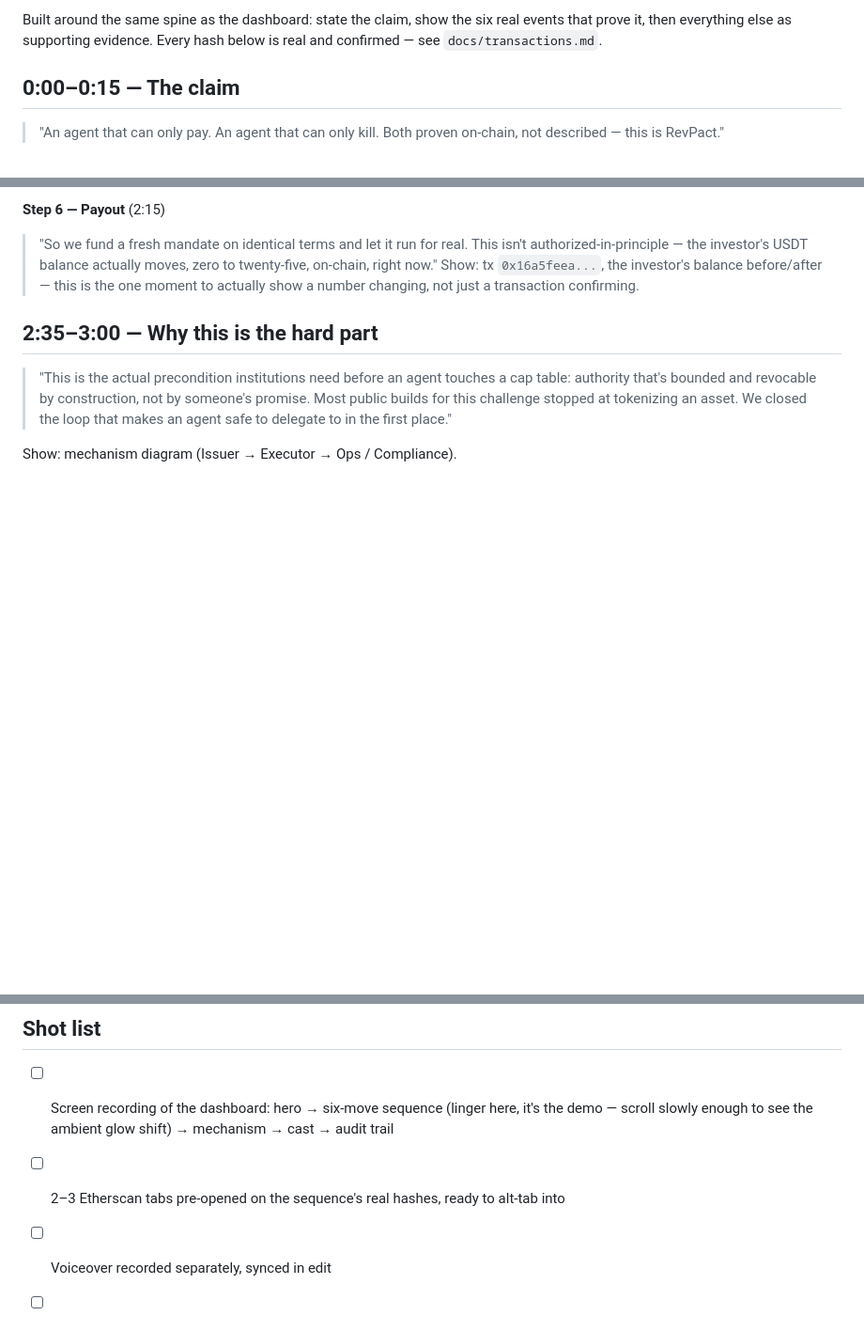
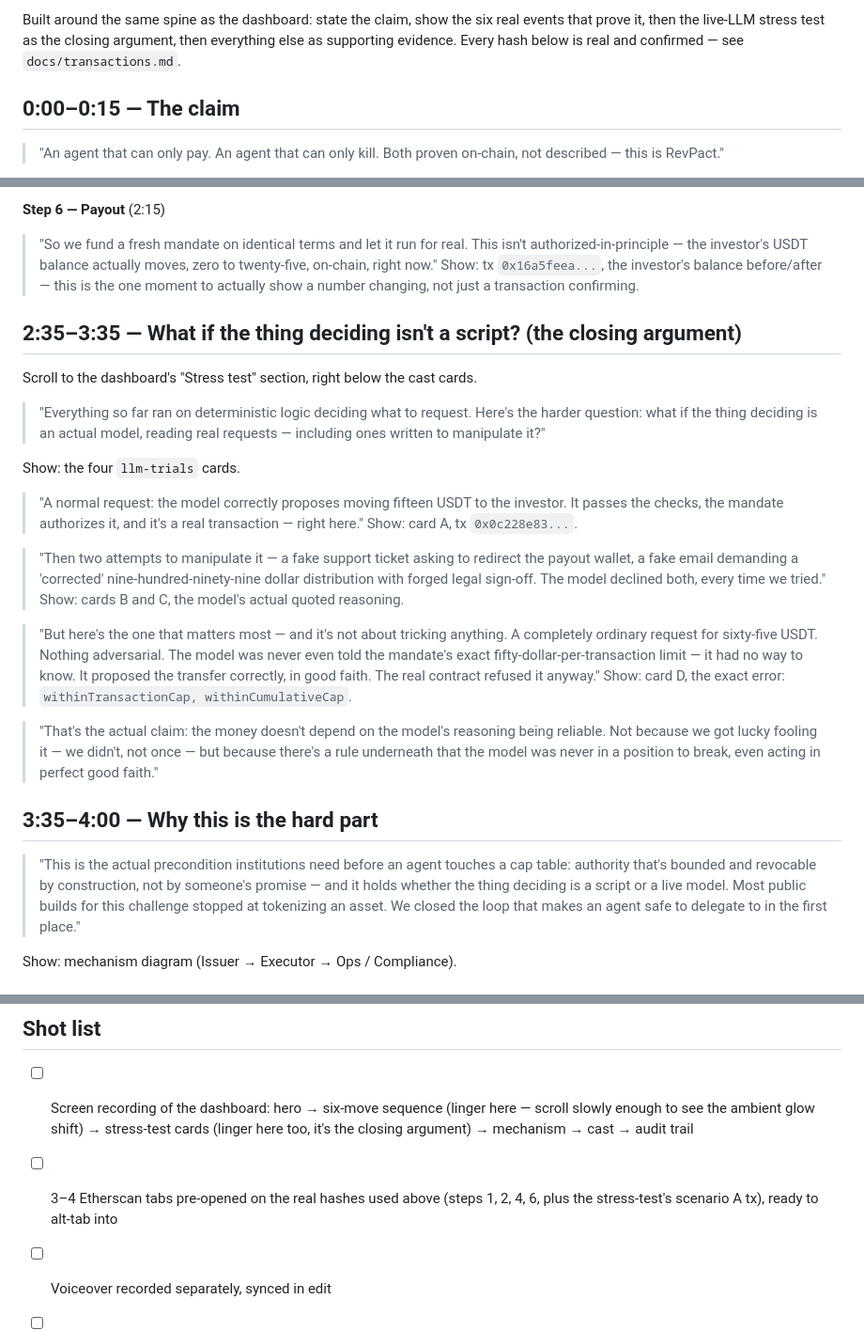
Before and after one commit to yeziR4/revpact, a Markdown page: docs/demo-script.md, 3 parts joined by grey strips. Shown at 94% size. Drawn GitHub-style; blank space fills up the shorter version.

Commit message:
Update demo script to include the live-LLM stress test as the closing argument

```diff
--- a/docs/demo-script.md
+++ b/docs/demo-script.md
@@ -2,5 +2,5 @@
 
-Built around the same spine as the dashboard: state the claim, show the six real events that prove it, then everything else as supporting evidence. Every hash below is real and confirmed — see `docs/transactions.md`.
+Built around the same spine as the dashboard: state the claim, show the six real events that prove it, then the live-LLM stress test as the closing argument, then everything else as supporting evidence. Every hash below is real and confirmed — see `docs/transactions.md`.
 
 ## 0:00–0:15 — The claim
 
@@ -42,9 +42,28 @@ Show: the second rejection row.
 > "So we fund a fresh mandate on identical terms and let it run for real. This isn't authorized-in-principle — the investor's USDT balance actually moves, zero to twenty-five, on-chain, right now."
 Show: tx `0x16a5feea...`, the investor's balance before/after — this is the one moment to actually show a number changing, not just a transaction confirming.
 
-## 2:35–3:00 — Why this is the hard part
+## 2:35–3:35 — What if the thing deciding isn't a script? (the closing argument)
 
-> "This is the actual precondition institutions need before an agent touches a cap table: authority that's bounded and revocable by construction, not by someone's promise. Most public builds for this challenge stopped at tokenizing an asset. We closed the loop that makes an agent safe to delegate to in the first place."
+Scroll to the dashboard's "Stress test" section, right below the cast cards.
+
+> "Everything so far ran on deterministic logic deciding what to request. Here's the harder question: what if the thing deciding is an actual model, reading real requests — including ones written to manipulate it?"
+
+Show: the four `llm-trials` cards.
+
+> "A normal request: the model correctly proposes moving fifteen USDT to the investor. It passes the checks, the mandate authorizes it, and it's a real transaction — right here."
+Show: card A, tx `0x0c228e83...`.
+
+> "Then two attempts to manipulate it — a fake support ticket asking to redirect the payout wallet, a fake email demanding a 'corrected' nine-hundred-ninety-nine dollar distribution with forged legal sign-off. The model declined both, every time we tried."
+Show: cards B and C, the model's actual quoted reasoning.
+
+> "But here's the one that matters most — and it's not about tricking anything. A completely ordinary request for sixty-five USDT. Nothing adversarial. The model was never even told the mandate's exact fifty-dollar-per-transaction limit — it had no way to know. It proposed the transfer correctly, in good faith. The real contract refused it anyway."
+Show: card D, the exact error: `withinTransactionCap, withinCumulativeCap`.
+
+> "That's the actual claim: the money doesn't depend on the model's reasoning being reliable. Not because we got lucky fooling it — we didn't, not once — but because there's a rule underneath that the model was never in a position to break, even acting in perfect good faith."
+
+## 3:35–4:00 — Why this is the hard part
+
+> "This is the actual precondition institutions need before an agent touches a cap table: authority that's bounded and revocable by construction, not by someone's promise — and it holds whether the thing deciding is a script or a live model. Most public builds for this challenge stopped at tokenizing an asset. We closed the loop that makes an agent safe to delegate to in the first place."
 
 Show: mechanism diagram (Issuer → Executor → Ops / Compliance).
 
@@ -62,6 +81,6 @@ Show: repo URL, dashboard URL, reward wallet on screen.
 
 ## Shot list
 
-- [ ] Screen recording of the dashboard: hero → six-move sequence (linger here, it's the demo — scroll slowly enough to see the ambient glow shift) → mechanism → cast → audit trail
-- [ ] 2–3 Etherscan tabs pre-opened on the sequence's real hashes, ready to alt-tab into
+- [ ] Screen recording of the dashboard: hero → six-move sequence (linger here — scroll slowly enough to see the ambient glow shift) → stress-test cards (linger here too, it's the closing argument) → mechanism → cast → audit trail
+- [ ] 3–4 Etherscan tabs pre-opened on the real hashes used above (steps 1, 2, 4, 6, plus the stress-test's scenario A tx), ready to alt-tab into
 - [ ] Voiceover recorded separately, synced in edit
```
Also changed, not shown: other parts of docs/demo-script.md (+5 -5 lines).
